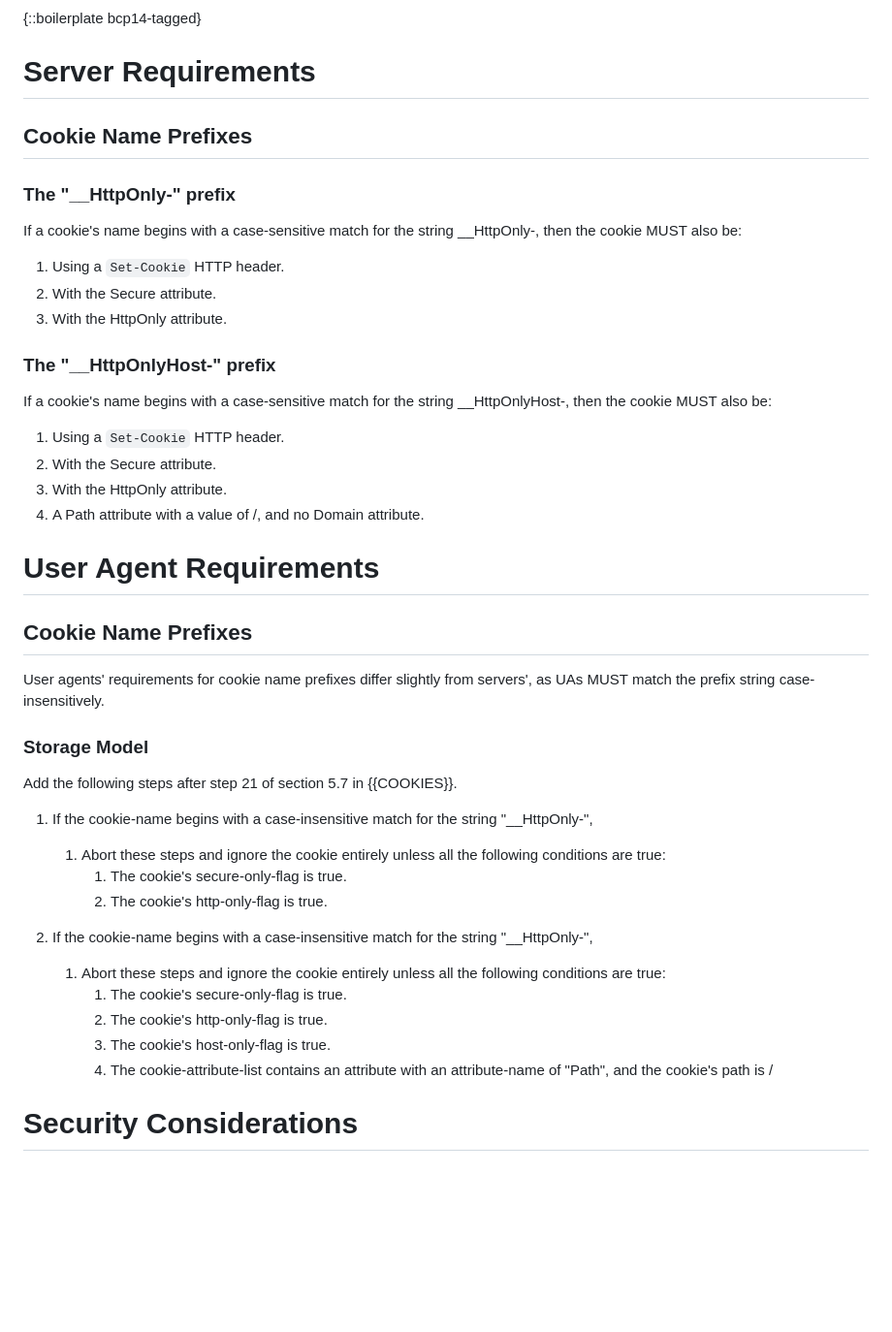
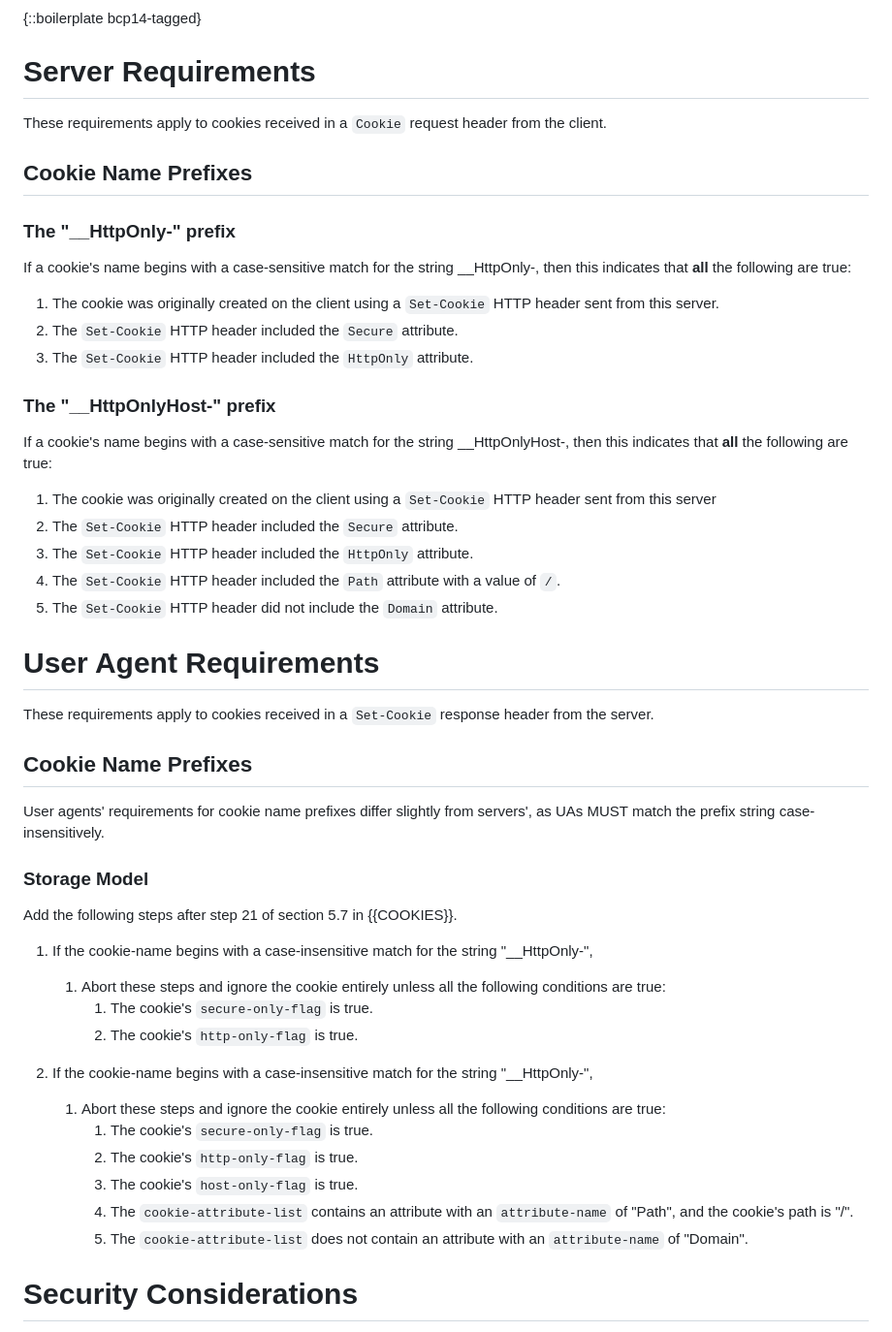
Before and after one commit to yoavweiss/httponly_prefix, a Markdown page: draft-httponlyprefix-weiss-http.md, the part around the change. Shown at 97% size. Drawn GitHub-style; blank space fills up the shorter version.

Commit message:
tweaks to language

```diff
--- a/draft-httponlyprefix-weiss-http.md
+++ b/draft-httponlyprefix-weiss-http.md
@@ -68,28 +68,33 @@ that make sure that a cookie is not set on the client side using script.
 
 # Server Requirements
 
+These requirements apply to cookies received in a `Cookie` request header from the client.
+
 ## Cookie Name Prefixes
 
 ### The "__HttpOnly-" prefix
 
 If a cookie's name begins with a case-sensitive match for the string __HttpOnly-,
-then the cookie MUST also be:
+then this indicates that **all** the following are true:
 
-1) Using a `Set-Cookie` HTTP header.
-2) With the Secure attribute.
-3) With the HttpOnly attribute.
+1. The cookie was originally created on the client using a `Set-Cookie` HTTP header sent from this server.
+2. The `Set-Cookie` HTTP header included the `Secure` attribute.
+3. The `Set-Cookie` HTTP header included the `HttpOnly` attribute.
 
 ### The "__HttpOnlyHost-" prefix
 
 If a cookie's name begins with a case-sensitive match for the string __HttpOnlyHost-,
-then the cookie MUST also be:
+then this indicates that **all** the following are true:
 
-1) Using a `Set-Cookie` HTTP header.
-2) With the Secure attribute.
-3) With the HttpOnly attribute.
-4) A Path attribute with a value of /, and no Domain attribute.
+1. The cookie was originally created on the client using a `Set-Cookie` HTTP header sent from this server
+2. The `Set-Cookie` HTTP header included the `Secure` attribute.
+3. The `Set-Cookie` HTTP header included the `HttpOnly` attribute.
+4. The `Set-Cookie` HTTP header included the `Path` attribute with a value of `/`.
+5. The `Set-Cookie` HTTP header did not include the `Domain` attribute.
 
 # User Agent Requirements
+
+These requirements apply to cookies received in a `Set-Cookie` response header from the server.
 
 ## Cookie Name Prefixes
 User agents' requirements for cookie name prefixes differ slightly from servers', as UAs MUST match the prefix string case-insensitively.
@@ -99,15 +104,16 @@ Add the following steps after step 21 of section 5.7 in {{COOKIES}}.
 
 1. If the cookie-name begins with a case-insensitive match for the string "__HttpOnly-",
    1. Abort these steps and ignore the cookie entirely unless all the following conditions are true:
-      1. The cookie's secure-only-flag is true.
-      1. The cookie's http-only-flag is true.
+      1. The cookie's `secure-only-flag` is true.
+      1. The cookie's `http-only-flag` is true.
 
 1. If the cookie-name begins with a case-insensitive match for the string "__HttpOnly-",
    1. Abort these steps and ignore the cookie entirely unless all the following conditions are true:
-      1. The cookie's secure-only-flag is true.
-      1. The cookie's http-only-flag is true.
-      1. The cookie's host-only-flag is true.
-      1. The cookie-attribute-list contains an attribute with an attribute-name of "Path", and the cookie's path is /
+      1. The cookie's `secure-only-flag` is true.
+      1. The cookie's `http-only-flag` is true.
+      1. The cookie's `host-only-flag` is true.
+      1. The `cookie-attribute-list` contains an attribute with an `attribute-name` of "Path", and the cookie's path is "/".
+      1. The `cookie-attribute-list` does not contain an attribute with an `attribute-name` of "Domain".
 
 # Security Considerations
 
```
